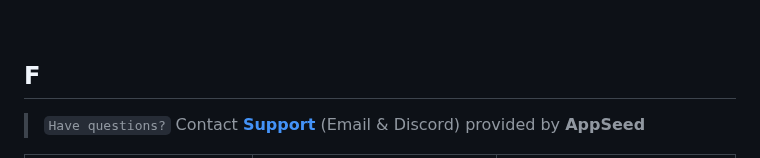
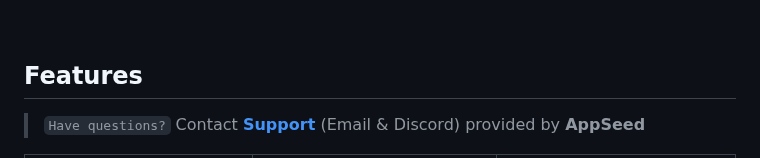
Before and after one commit to aliaach/UrgenceKit, a Markdown page: README.md, the part around the change. Rendered like a GitHub page.

```diff
--- a/README.md
+++ b/README.md
@@ -7,7 +7,7 @@ Open-source **[Django Dashboard](https://appseed.us/admin-dashboards/django/)**
 
 <br />
 
-## F
+## Features
 
 > `Have questions?` Contact **[Support](https://appseed.us/support/)** (Email & Discord) provided by **AppSeed**
 
```
